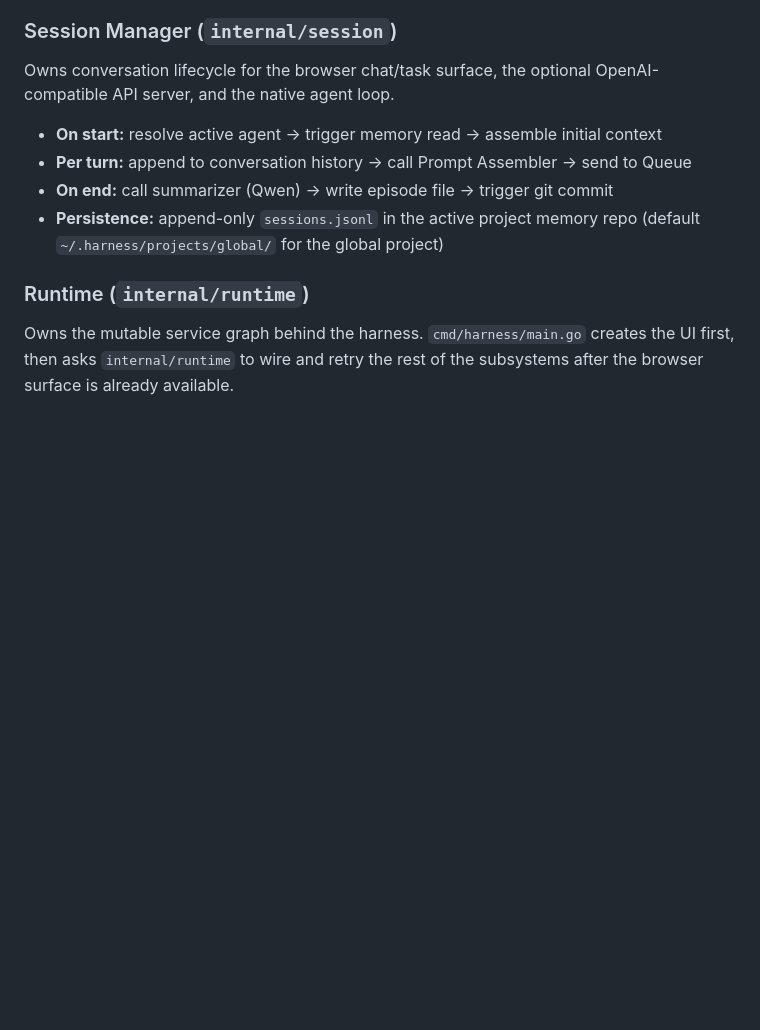
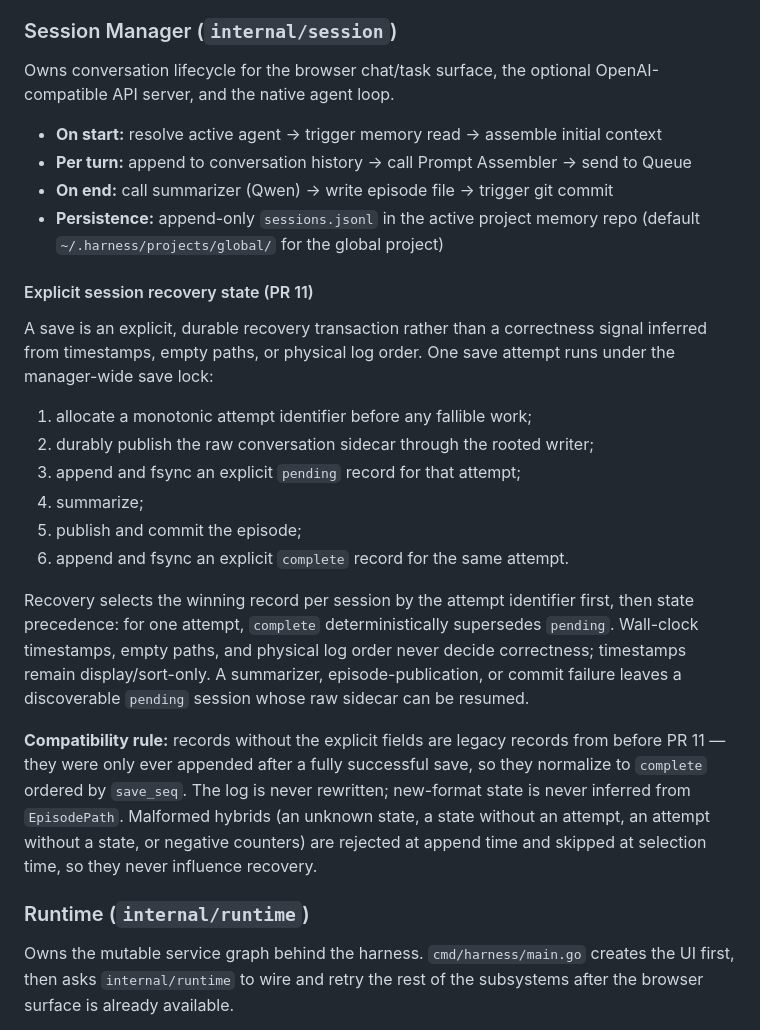
Before and after one commit to VrncQuentin/harness, a Markdown page: docs/architecture.md, the part around the change. GitHub-like rendering; blank space fills up the shorter version.

Commit message:
docs: record the pending/complete recovery-state protocol
Architecture now documents the PR 11 transaction lifecycle and the
legacy normalization rule for records without the explicit fields.
Roadmap and the session package comment reflect that one save appends a
pending and a complete record (20 sessions.jsonl entries for 10
sessions).

```diff
--- a/docs/architecture.md
+++ b/docs/architecture.md
@@ -103,6 +103,34 @@ Owns conversation lifecycle for the browser chat/task surface, the optional Open
 - **Per turn:** append to conversation history → call Prompt Assembler → send to Queue
 - **On end:** call summarizer (Qwen) → write episode file → trigger git commit
 - **Persistence:** append-only `sessions.jsonl` in the active project memory repo (default `~/.harness/projects/global/` for the global project)
+
+#### Explicit session recovery state (PR 11)
+
+A save is an explicit, durable recovery transaction rather than a correctness
+signal inferred from timestamps, empty paths, or physical log order. One save
+attempt runs under the manager-wide save lock:
+
+1. allocate a monotonic attempt identifier before any fallible work;
+2. durably publish the raw conversation sidecar through the rooted writer;
+3. append and fsync an explicit `pending` record for that attempt;
+4. summarize;
+5. publish and commit the episode;
+6. append and fsync an explicit `complete` record for the same attempt.
+
+Recovery selects the winning record per session by the attempt identifier
+first, then state precedence: for one attempt, `complete` deterministically
+supersedes `pending`. Wall-clock timestamps, empty paths, and physical log
+order never decide correctness; timestamps remain display/sort-only. A
+summarizer, episode-publication, or commit failure leaves a discoverable
+`pending` session whose raw sidecar can be resumed.
+
+**Compatibility rule:** records without the explicit fields are legacy records
+from before PR 11 — they were only ever appended after a fully successful
+save, so they normalize to `complete` ordered by `save_seq`. The log is never
+rewritten; new-format state is never inferred from `EpisodePath`. Malformed
+hybrids (an unknown state, a state without an attempt, an attempt without a
+state, or negative counters) are rejected at append time and skipped at
+selection time, so they never influence recovery.
 
 ### Runtime (`internal/runtime`)
 Owns the mutable service graph behind the harness. `cmd/harness/main.go` creates the UI first, then asks `internal/runtime` to wire and retry the rest of the subsystems after the browser surface is already available.
```
Also changed, not shown: docs/roadmap.md (+1 -1 lines).
